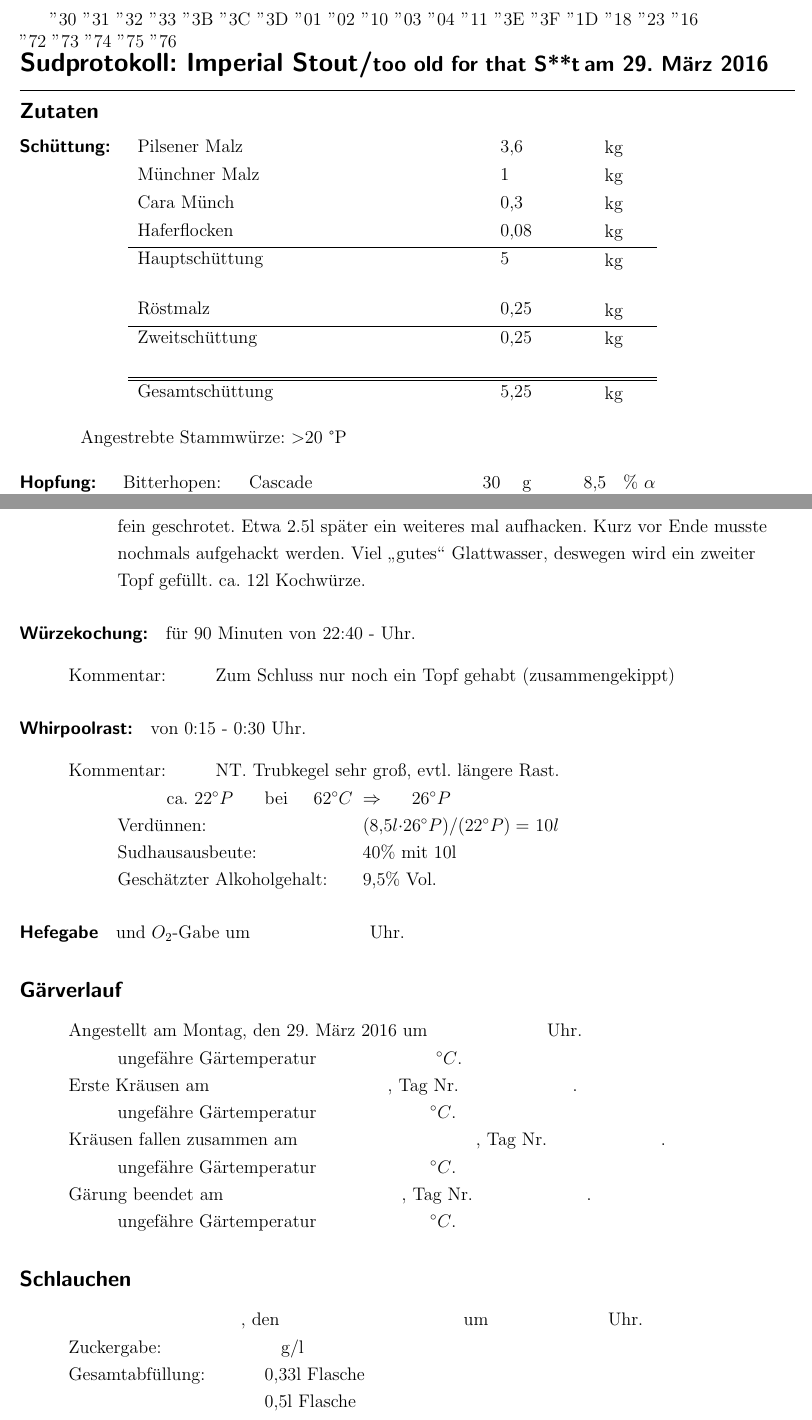
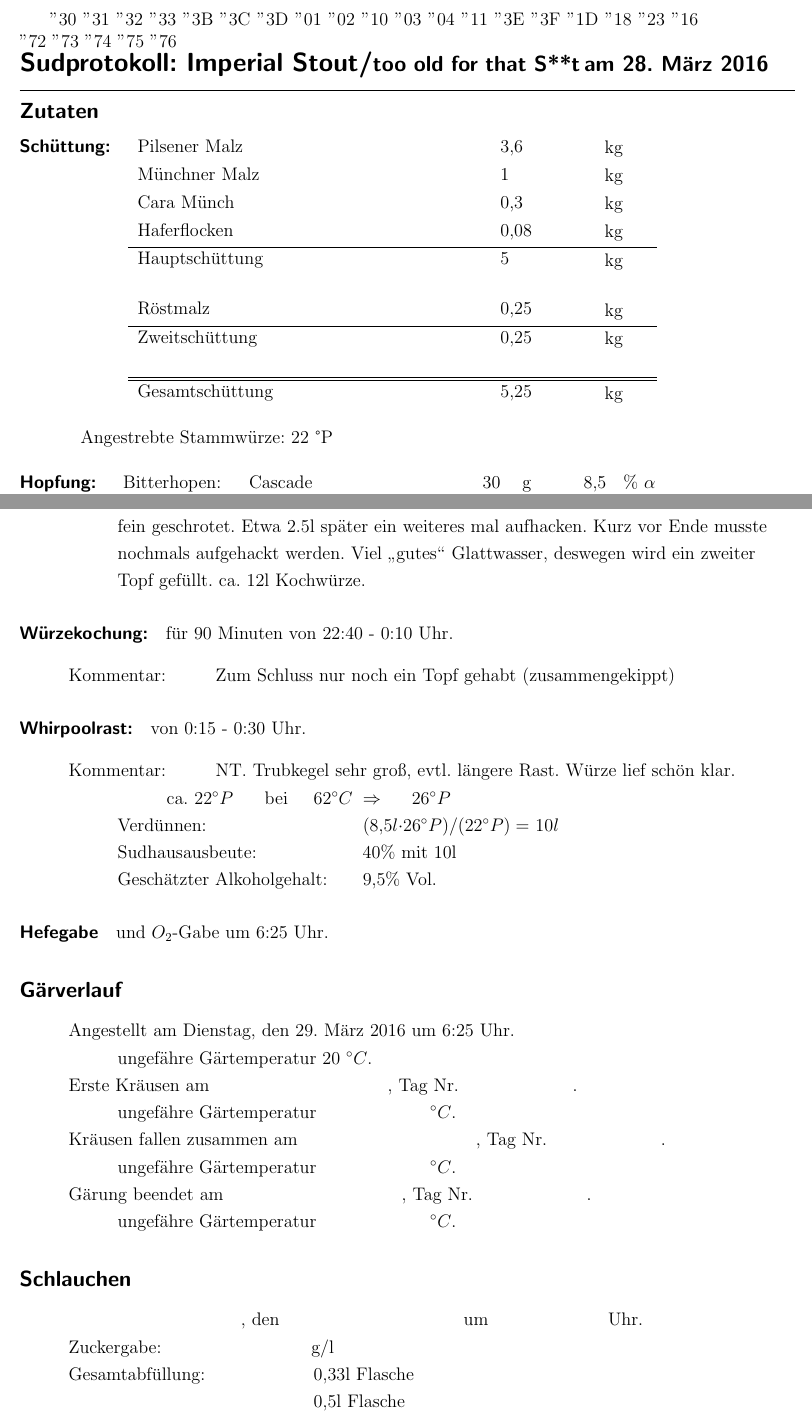
Before and after one commit to neur0nic/BierRezepte, a LaTeX document (Sudprotokoll-Imperial Stout.tex): two parts of pages 1 and 2 of 3, joined at a grey line, cut so that both start at the same text. Compiled offline with pdfLaTeX.

Commit message:
Hefegabe und Schreibfehler

```diff
--- a/Sudprotokoll-Imperial Stout.tex
+++ b/Sudprotokoll-Imperial Stout.tex
@@ -42,7 +42,7 @@ pdfauthor={Stephan Mertens},
 		\section*{\hspace{-.4cm}Sudprotokoll: Imperial Stout/{\large too old for that S**t} }
 	\end{minipage}
 	\begin{minipage}[c]{0.29\textwidth}
-		\subsection*{am \today}
+		\subsection*{am 28. März 2016}
 	\end{minipage}
 	\rule{\textwidth}{1pt}
 %
@@ -64,7 +64,7 @@ pdfauthor={Stephan Mertens},
 	\end{tabular}\\
 
 \vspace{.25cm}
-\hspace{1cm}Angestrebte Stammwürze: $>$20 °P
+\hspace{1cm}Angestrebte Stammwürze: 22 °P
 %
 %Hopfung
 \paragraph{Hopfung:}
@@ -132,7 +132,7 @@ pdfauthor={Stephan Mertens},
 	\end{tabbing}
 %
 %Würzekochung
-\paragraph{Würzekochung:} für 90 Minuten von 22:40 - Uhr.
+\paragraph{Würzekochung:} für 90 Minuten von 22:40 - 0:10 Uhr.
 	\begin{tabbing}
 		\hspace{1cm} \= \hspace{1cm} \= \hspace{1cm} \= \hspace{1cm} \= \hspace{1cm} \= \hspace{1cm} \= \hspace{1cm} \= \hspace{1cm} \= \kill
 		\> Kommentar: \> \> \> Zum Schluss nur noch ein Topf gehabt (zusammengekippt)
@@ -142,7 +142,7 @@ pdfauthor={Stephan Mertens},
 \paragraph{Whirpoolrast:} von 0:15 - 0:30 Uhr.
 	\begin{tabbing}
 		\hspace{1cm} \= \hspace{1cm} \= \hspace{1cm} \= \hspace{1cm} \= \hspace{1cm} \= \hspace{1cm} \= \hspace{1cm} \= \hspace{1cm} \= \kill
-		\> Kommentar: \>\>\> NT. Trubkegel sehr groß, evtl. längere Rast.\\
+		\> Kommentar: \>\>\> NT. Trubkegel sehr groß, evtl. längere Rast. Würze lief schön klar. \\
 		\> \> \> ca. 22$^\circ P$ \> \> bei \> 62$^\circ C$ \> $\Rightarrow$ \> 26$^\circ P$\\
 		\> \> Verdünnen: \> \> \> \> \> (8,5$l \cdot$26$ ^\circ P)/$(22$^\circ P)=$ 10$l$\\
 		\> \> Sudhausausbeute: \> \> \> \> \>  40\% mit 10l\\
@@ -150,13 +150,13 @@ pdfauthor={Stephan Mertens},
 	\end{tabbing}
 %
 %Hefegabe
-\paragraph{Hefegabe} und $O_2$-Gabe um \hspace{2.5cm} Uhr.
+\paragraph{Hefegabe} und $O_2$-Gabe um 6:25 Uhr.
 %
 \subsection*{Gärverlauf}
 	\begin{tabbing}
 		\hspace{1cm} \= \hspace{1cm} \= \hspace{1cm} \= \hspace{1cm} \= \hspace{1cm} \= \hspace{1cm} \= \hspace{1cm} \= \hspace{1cm} \= \kill
-		\> Angestellt am Montag, den \today \ um \hspace{2.5cm} Uhr.\\
-		\> \> ungefähre Gärtemperatur \hspace{2.5cm} $^\circ C$.\\
+		\> Angestellt am Dienstag, den \today \ um 6:25 Uhr.\\
+		\> \> ungefähre Gärtemperatur 20 $^\circ C$.\\
 		\> Erste Kräusen am \hspace{4cm}, Tag Nr.\hspace{2.5cm} .\\
 		\> \> ungefähre Gärtemperatur \hspace{2.5cm}$^\circ C$.\\
 		\> Kräusen fallen zusammen am \hspace{4cm}, Tag Nr. \hspace{2.5cm}.\\
@@ -169,10 +169,10 @@ pdfauthor={Stephan Mertens},
 	\begin{tabbing}
 		\hspace{1cm} \= \hspace{1cm} \= \hspace{1cm} \= \hspace{1cm} \= \hspace{1cm} \= \hspace{1cm} \= \hspace{1cm} \= \hspace{1cm} \= \kill
 		\> \hspace{4cm}, den \hspace{4cm} um \hspace{2.5cm} Uhr.\\
-		\> Zuckergabe: \hspace{2.5cm} g/l\\
-		\> Gesamtabfüllung: \> \> \> \> 0,33l Flasche\\
-		\> \> \> \> \> 0,5l Flasche\\
-		\> \> \> \> \> 0,75l Flasche\\
+		\> Zuckergabe: \hspace{3.2cm} g/l\\
+		\> Gesamtabfüllung: \> \> \> \> \> 0,33l Flasche\\
+		\> \> \> \> \> \> 0,5l Flasche\\
+		\> \> \> \> \> \> 0,75l Flasche\\
 		\> Kommentar: \>\>\> \rule[-0.2cm]{13cm}{1pt}\\
 		\> \>  \rule[-0.2cm]{15.3cm}{1pt}\\
 		\> \>  \rule[-0.2cm]{15.3cm}{1pt}\\
```
Also changed, not shown: Sudprotokoll-Imperial Stout.pdf, Sudprotokoll-Imperial Stout.tex (1 more changed lines).
